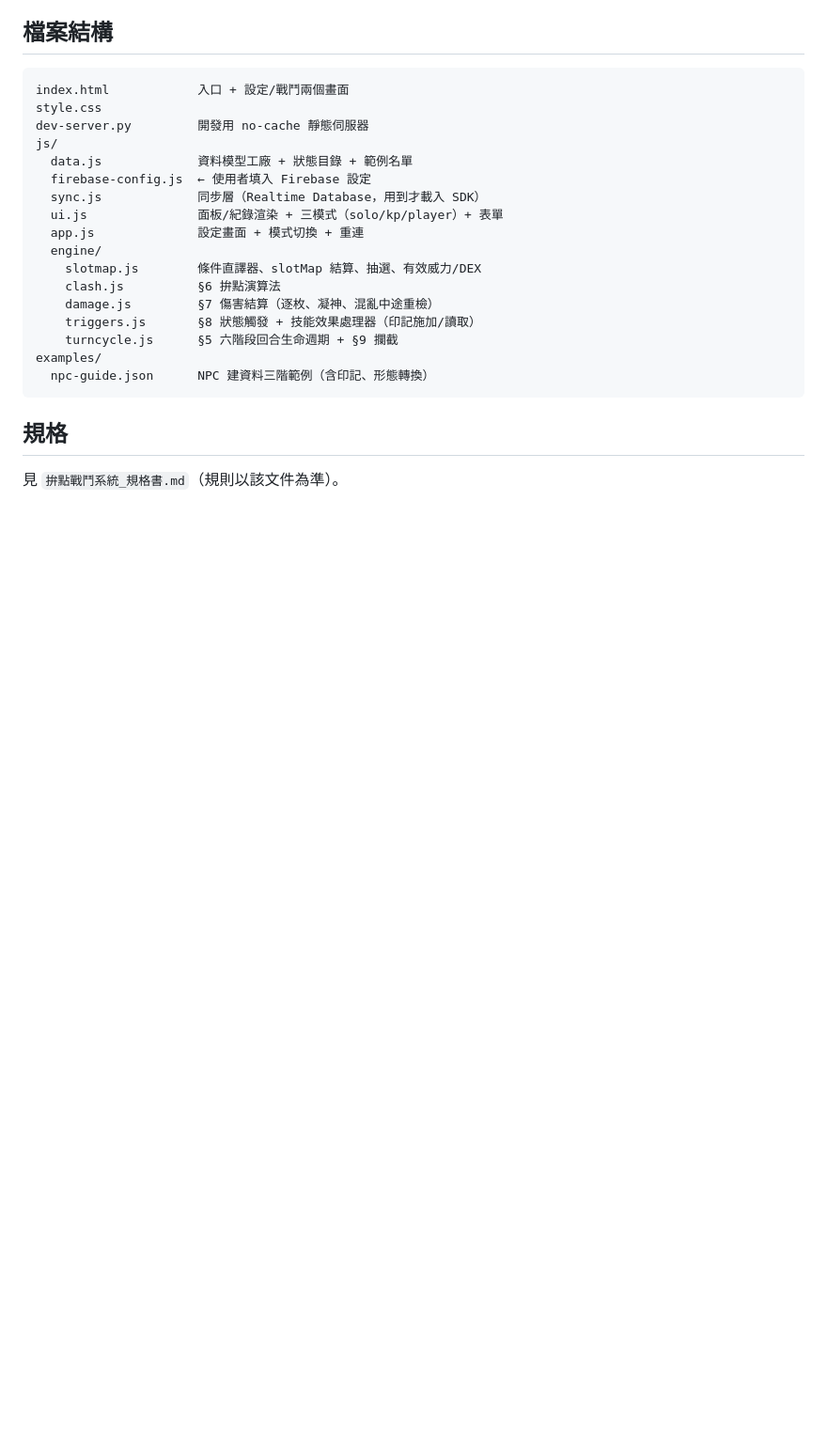
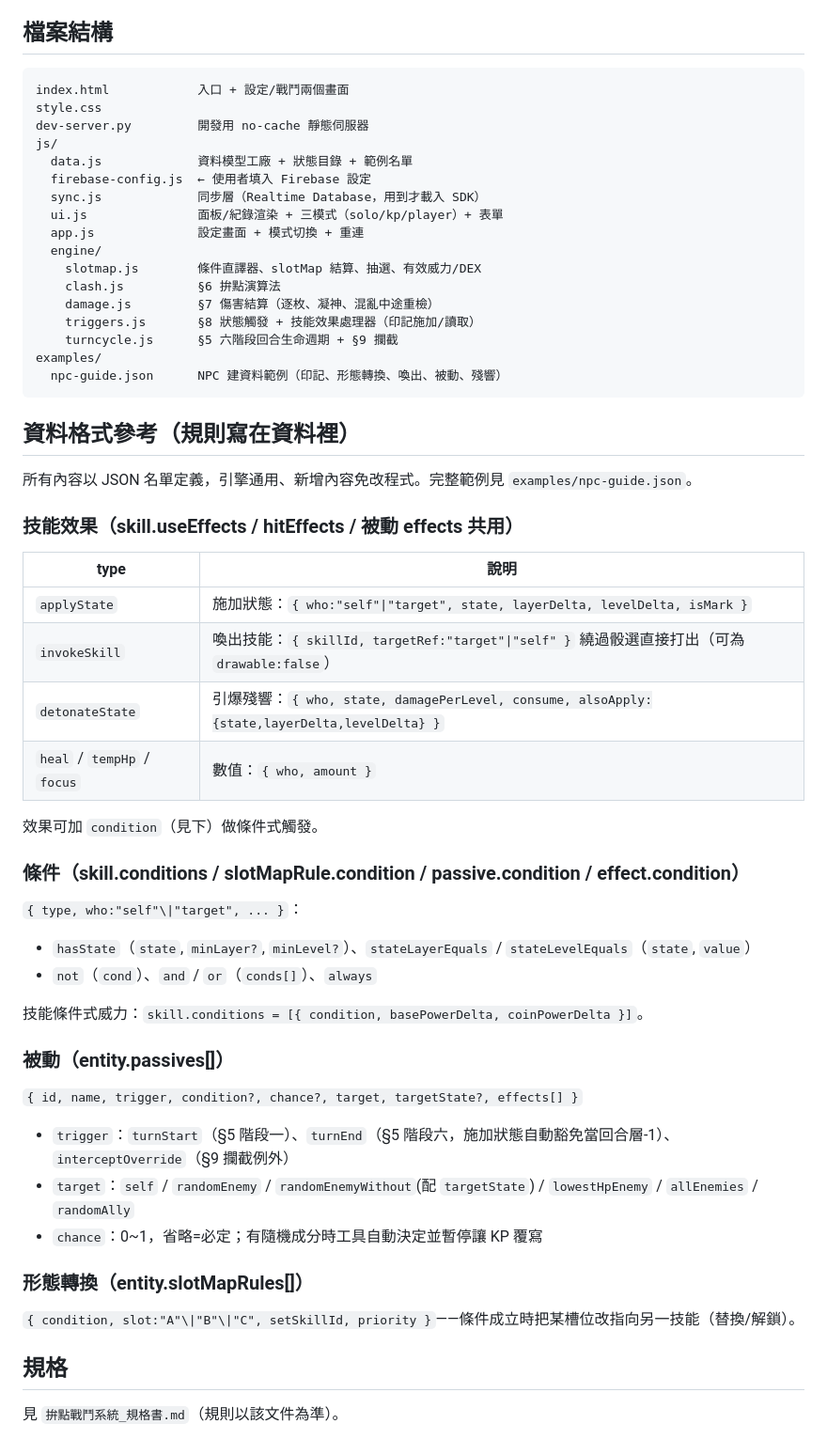
Before and after one commit to ameneshinka/trpg-combat-tool, a Markdown page: README.md, the part around the change. Shown at 94% size. Rendered like a GitHub page; blank space fills up the shorter version.

Commit message:
docs: 資料格式參考（效果/條件/被動/形態轉換詞彙）
Co-Authored-By: Claude Opus 4.8 <noreply@anthropic.com>

````diff
--- a/README.md
+++ b/README.md
@@ -65,8 +65,42 @@ js/
     triggers.js       §8 狀態觸發 + 技能效果處理器（印記施加/讀取）
     turncycle.js      §5 六階段回合生命週期 + §9 攔截
 examples/
-  npc-guide.json      NPC 建資料三階範例（含印記、形態轉換）
+  npc-guide.json      NPC 建資料範例（印記、形態轉換、喚出、被動、殘響）
 ```
+
+## 資料格式參考（規則寫在資料裡）
+
+所有內容以 JSON 名單定義，引擎通用、新增內容免改程式。完整範例見 `examples/npc-guide.json`。
+
+### 技能效果（skill.useEffects / hitEffects / 被動 effects 共用）
+
+| type | 說明 |
+|------|------|
+| `applyState` | 施加狀態：`{ who:"self"\|"target", state, layerDelta, levelDelta, isMark }` |
+| `invokeSkill` | 喚出技能：`{ skillId, targetRef:"target"\|"self" }` 繞過骰選直接打出（可為 `drawable:false`） |
+| `detonateState` | 引爆殘響：`{ who, state, damagePerLevel, consume, alsoApply:{state,layerDelta,levelDelta} }` |
+| `heal` / `tempHp` / `focus` | 數值：`{ who, amount }` |
+
+效果可加 `condition`（見下）做條件式觸發。
+
+### 條件（skill.conditions / slotMapRule.condition / passive.condition / effect.condition）
+
+`{ type, who:"self"\|"target", ... }`：
+- `hasState`（`state`, `minLayer?`, `minLevel?`）、`stateLayerEquals` / `stateLevelEquals`（`state`, `value`）
+- `not`（`cond`）、`and` / `or`（`conds[]`）、`always`
+
+技能條件式威力：`skill.conditions = [{ condition, basePowerDelta, coinPowerDelta }]`。
+
+### 被動（entity.passives[]）
+
+`{ id, name, trigger, condition?, chance?, target, targetState?, effects[] }`
+- `trigger`：`turnStart`（§5 階段一）、`turnEnd`（§5 階段六，施加狀態自動豁免當回合層-1）、`interceptOverride`（§9 攔截例外）
+- `target`：`self` / `randomEnemy` / `randomEnemyWithout`(配 `targetState`) / `lowestHpEnemy` / `allEnemies` / `randomAlly`
+- `chance`：0~1，省略=必定；有隨機成分時工具自動決定並暫停讓 KP 覆寫
+
+### 形態轉換（entity.slotMapRules[]）
+
+`{ condition, slot:"A"\|"B"\|"C", setSkillId, priority }`——條件成立時把某槽位改指向另一技能（替換/解鎖）。
 
 ## 規格
 
````
